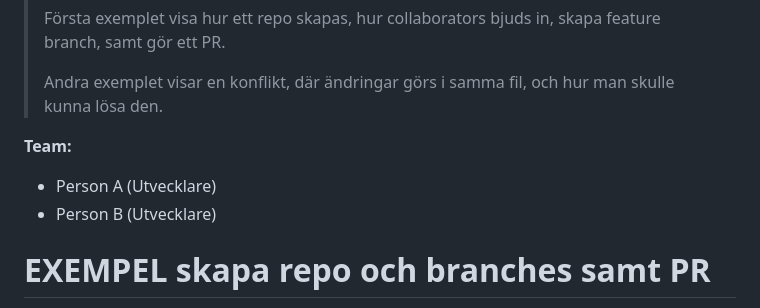
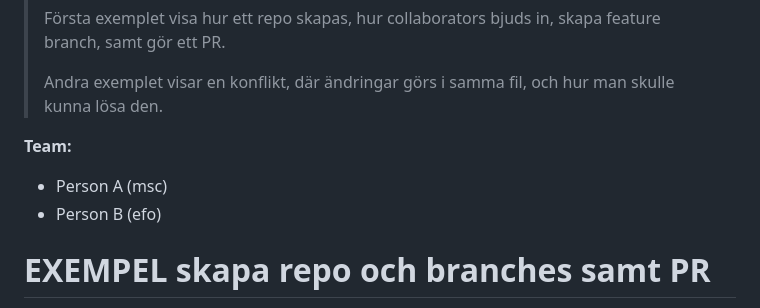
Before and after one commit to dida-masse/public-stuff, a Markdown page: github-flow-250902/README.md, the part around the change. Rendered like a GitHub page.

Commit message:
Update team member roles in README

```diff
--- a/github-flow-250902/README.md
+++ b/github-flow-250902/README.md
@@ -13,8 +13,8 @@ Till detta exempel finns en presentation av GitHub flow [här](https://dida-mass
 
 
 **Team:**
-- Person A (Utvecklare)
-- Person B (Utvecklare)
+- Person A (msc)
+- Person B (efo)
 
 # EXEMPEL skapa repo och branches samt PR
 Vi ska skapa ett repo, en feature branch, göra en uppdatering och slutligen göra ett PR som merge:as.
```
